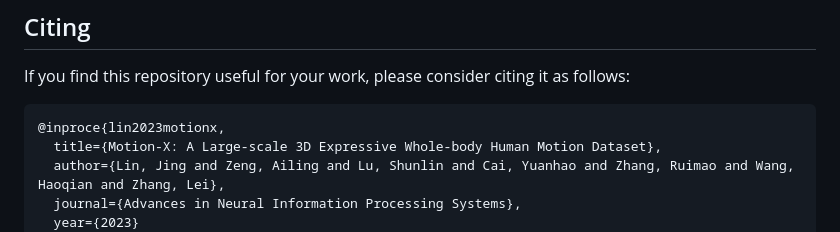
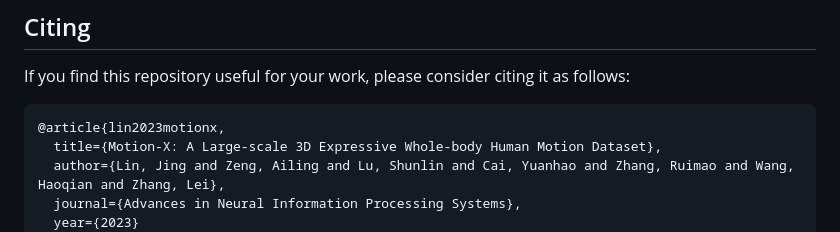
Before and after one commit to IDEA-Research/Motion-X, a Markdown page: README.md, the part around the change. GitHub-like rendering.

Commit message:
Revert "Update README.md"
This reverts commit dd8ad73e01a1ba76031841ecfad2ded9d3994830.

````diff
--- a/README.md
+++ b/README.md
@@ -249,7 +249,7 @@ Our annotation pipeline significantly surpasses existing SOTA 2D whole-body mode
 If you find this repository useful for your work, please consider citing it as follows:
 
 ```
-@inproce{lin2023motionx,
+@article{lin2023motionx,
   title={Motion-X: A Large-scale 3D Expressive Whole-body Human Motion Dataset},
   author={Lin, Jing and Zeng, Ailing and Lu, Shunlin and Cai, Yuanhao and Zhang, Ruimao and Wang, Haoqian and Zhang, Lei},
   journal={Advances in Neural Information Processing Systems},
````
